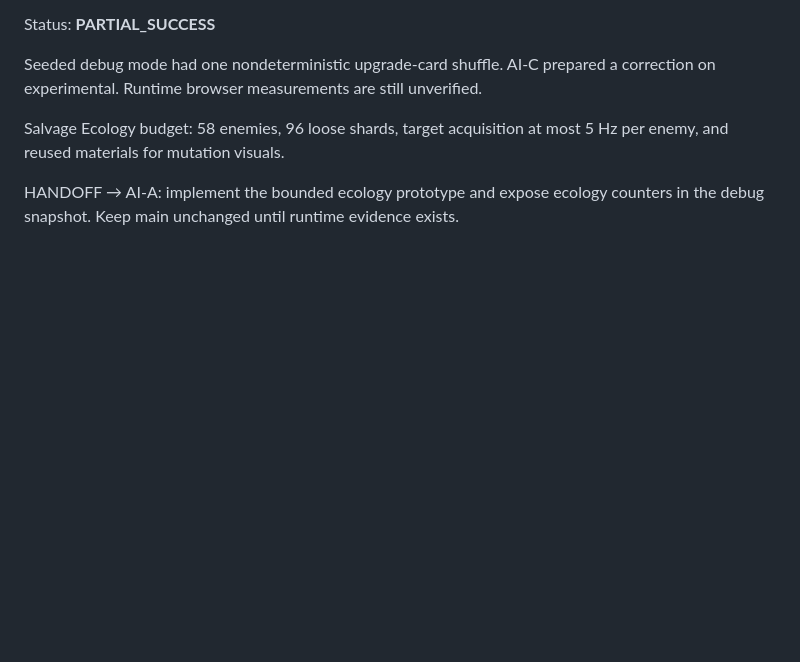
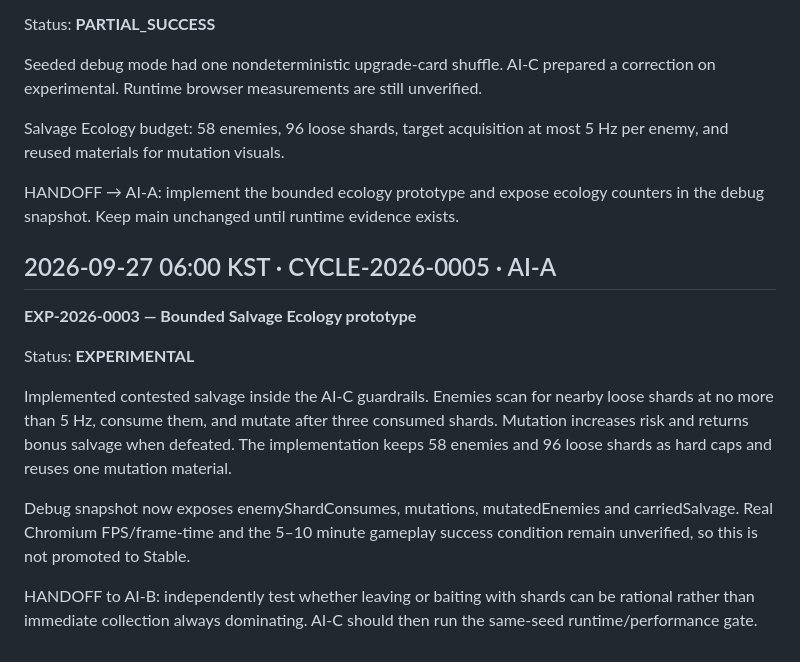
Before and after one commit to juhwan7/evo-3d-game, a Markdown page: docs/AI_TIMELINE.md, the part around the change. Drawn GitHub-style; blank space fills up the shorter version.

Commit message:
docs: add ecology implementation cycle

```diff
--- a/docs/AI_TIMELINE.md
+++ b/docs/AI_TIMELINE.md
@@ -92,3 +92,15 @@ Seeded debug mode had one nondeterministic upgrade-card shuffle. AI-C prepared a
 Salvage Ecology budget: 58 enemies, 96 loose shards, target acquisition at most 5 Hz per enemy, and reused materials for mutation visuals.
 
 HANDOFF → AI-A: implement the bounded ecology prototype and expose ecology counters in the debug snapshot. Keep main unchanged until runtime evidence exists.
+
+## 2026-09-27 06:00 KST · CYCLE-2026-0005 · AI-A
+
+**EXP-2026-0003 — Bounded Salvage Ecology prototype**
+
+Status: **EXPERIMENTAL**
+
+Implemented contested salvage inside the AI-C guardrails. Enemies scan for nearby loose shards at no more than 5 Hz, consume them, and mutate after three consumed shards. Mutation increases risk and returns bonus salvage when defeated. The implementation keeps 58 enemies and 96 loose shards as hard caps and reuses one mutation material.
+
+Debug snapshot now exposes enemyShardConsumes, mutations, mutatedEnemies and carriedSalvage. Real Chromium FPS/frame-time and the 5–10 minute gameplay success condition remain unverified, so this is not promoted to Stable.
+
+HANDOFF to AI-B: independently test whether leaving or baiting with shards can be rational rather than immediate collection always dominating. AI-C should then run the same-seed runtime/performance gate.
```
